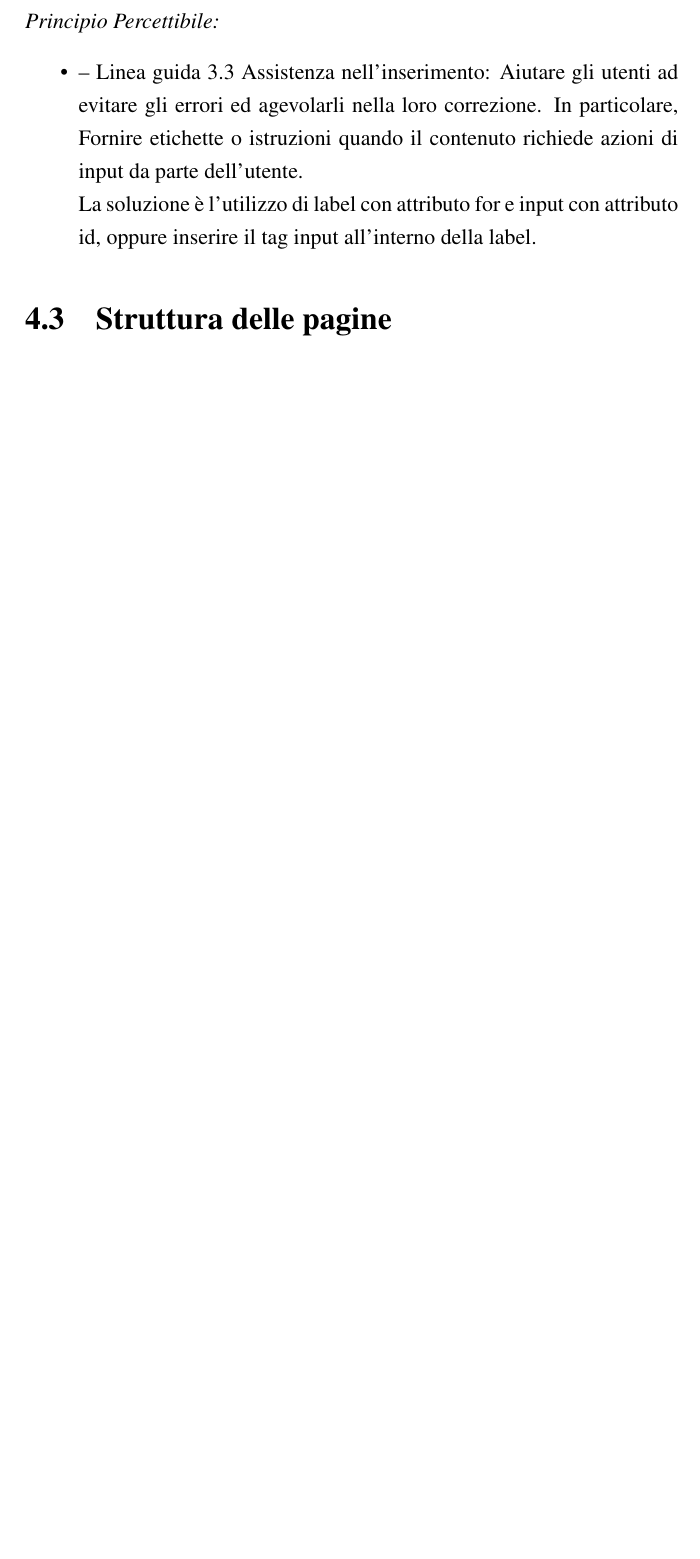
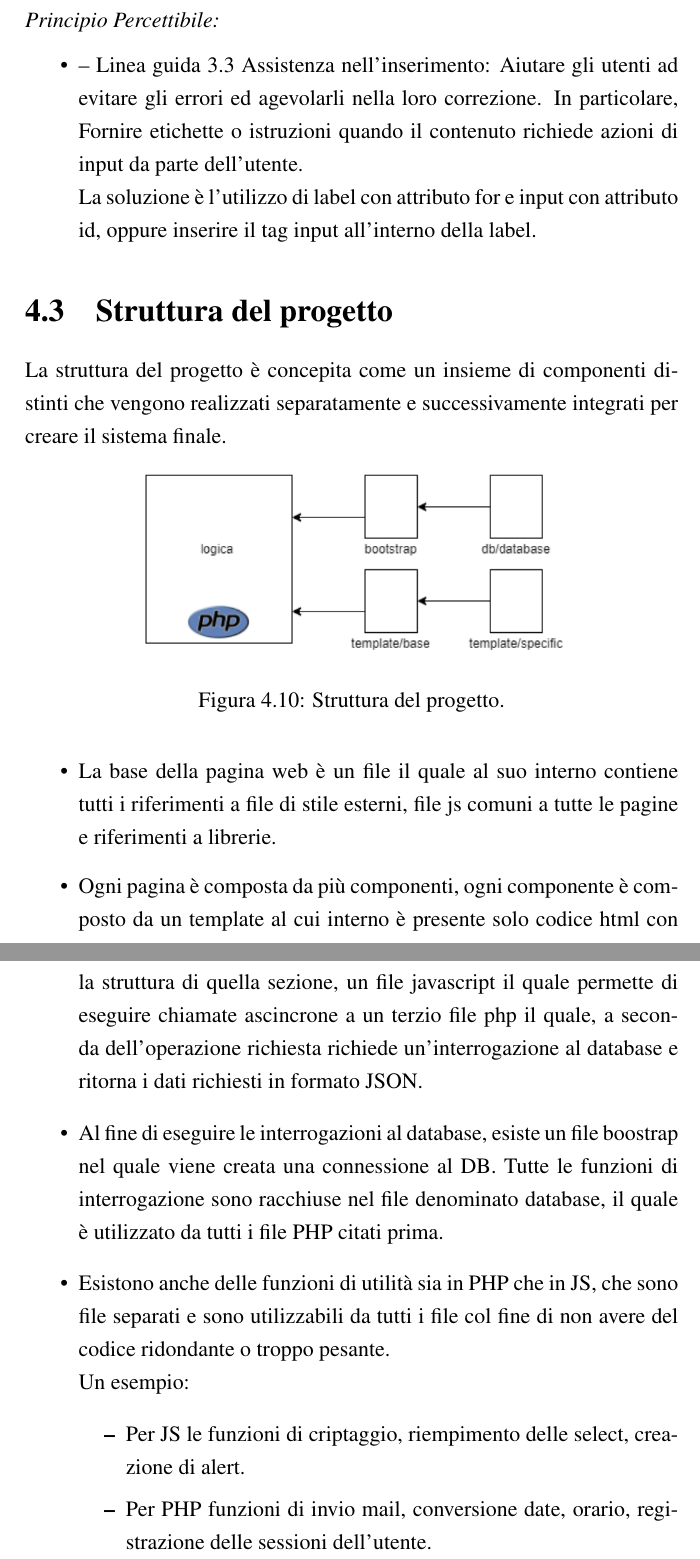
Before and after one commit to AndreaBedei1/Tesi, a LaTeX thesis (TesiScritto/Tesi.tex): part of page 49 of 56 before the commit and two parts of pages 51 and 52 of 60 after it, the two joined at a grey line, cut so that both start at the same text, the shorter picture padded with empty space. Compiled offline with pdfLaTeX.

Commit message:
Add pages structor section

```diff
--- a/TesiScritto/Tesi.tex
+++ b/TesiScritto/Tesi.tex
@@ -657,4 +660,20 @@ Un altro aspetto da tenere in considerazione sono le tabelle che sono presenti n
 La soluzione è l'utilizzo di label con attributo for e input con attributo id, oppure inserire il tag input all'interno della label.
 \end{itemize}
 
-\section{Struttura delle pagine}
+\section{Struttura del progetto}
+La struttura del progetto è concepita come un insieme di componenti distinti che vengono realizzati separatamente e successivamente integrati per creare il sistema finale.
+\begin{figure}[hbtp]
+\centering
+\includegraphics[scale=0.60]{img_concettuale/struttura.png}
+\caption{Struttura del progetto.}
+\end{figure}
+\begin{itemize}
+\item La base della pagina web è un file il quale al suo interno contiene tutti i riferimenti a file di stile esterni, file js comuni a tutte le pagine e riferimenti a librerie.
+\item Ogni pagina è composta da più componenti, ogni componente è composto da un template al cui interno è presente solo codice html con la struttura di quella sezione, un file javascript il quale permette di eseguire chiamate ascincrone a un terzio file php il quale, a seconda dell'operazione richiesta richiede un'interrogazione al database e ritorna i dati richiesti in formato JSON.
+\item Al fine di eseguire le interrogazioni al database, esiste un file boostrap nel quale viene creata una connessione al DB.
+Tutte le funzioni di interrogazione sono racchiuse nel file denominato database, il quale è utilizzato da tutti i file PHP citati prima.
+\item Esistono anche delle funzioni di utilità sia in PHP che in JS, che sono file separati e sono utilizzabili da tutti i file col fine di non avere del codice ridondante o troppo pesante.\\ Un esempio:
+\begin{itemize}
+ \item Per JS le funzioni di criptaggio, riempimento delle select, creazione di alert.
+ \item Per PHP funzioni di invio mail, conversione date, orario, registrazione delle sessioni dell'utente.
+ \end{itemize}
```
Also changed, not shown: TesiScritto/Tesi.pdf, TesiScritto/img_concettuale/struttura.png (added), TesiScritto/Tesi.tex (26 more changed lines), 4 other files.
